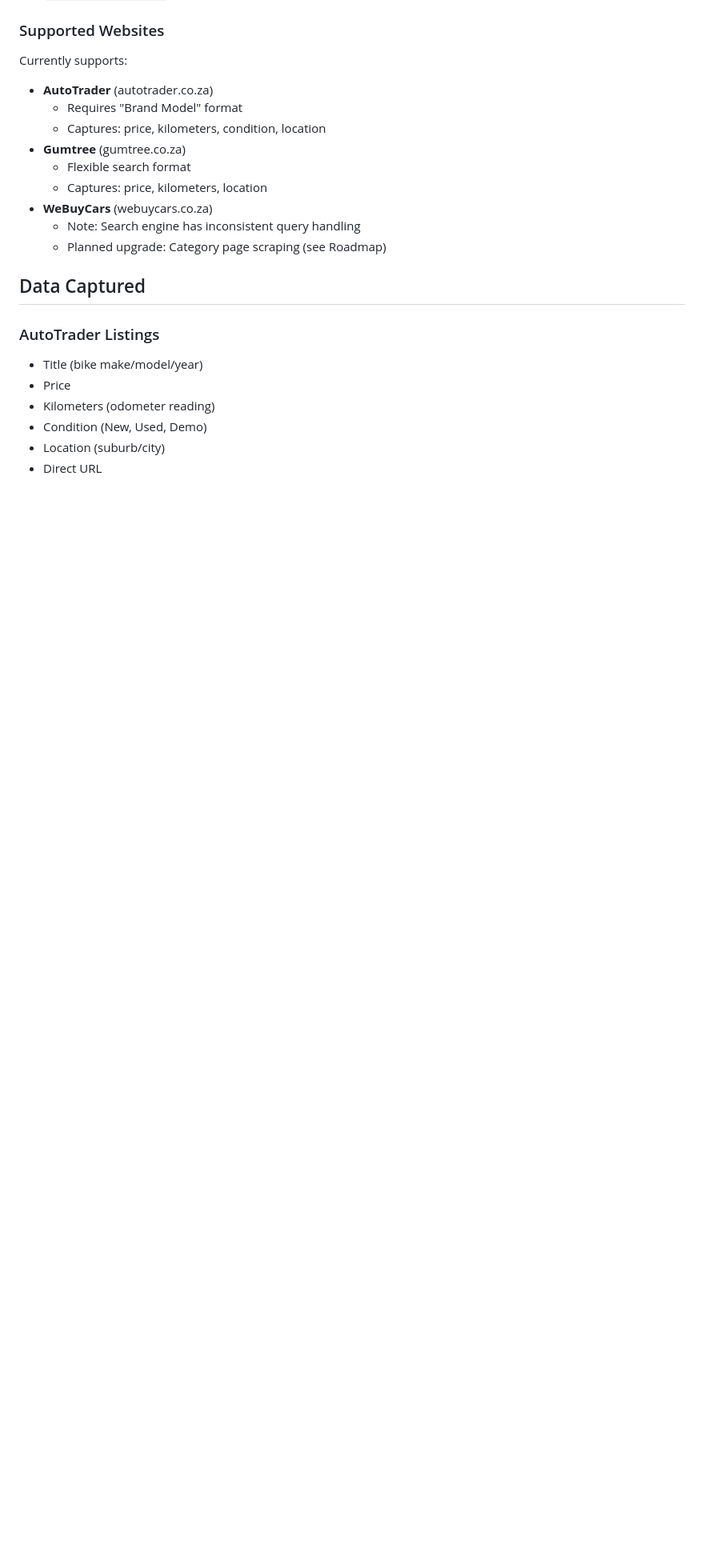
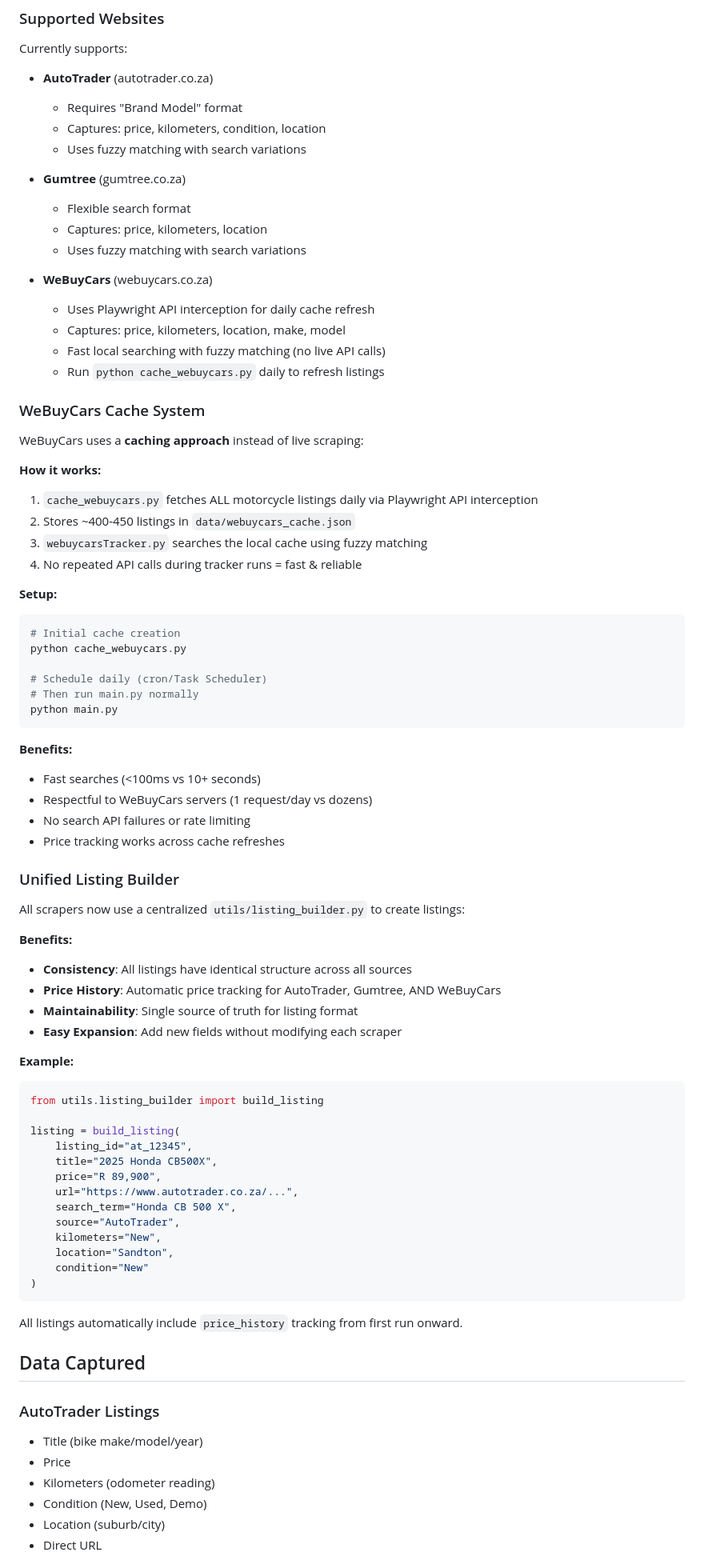
Before and after one commit to BarnardF/Motorcycle-listing-web-scraper, a Markdown page: README.md, the part around one of its changes. Shown at 80% size. GitHub-like rendering; blank space fills up the shorter version.

````diff
--- a/README.md
+++ b/README.md
@@ -229,12 +231,73 @@ Currently supports:
 - **AutoTrader** (autotrader.co.za)
   - Requires "Brand Model" format
   - Captures: price, kilometers, condition, location
+  - Uses fuzzy matching with search variations
+
 - **Gumtree** (gumtree.co.za)
   - Flexible search format
   - Captures: price, kilometers, location
+  - Uses fuzzy matching with search variations
+
 - **WeBuyCars** (webuycars.co.za)
-  - Note: Search engine has inconsistent query handling
-  - Planned upgrade: Category page scraping (see Roadmap)
+  - Uses Playwright API interception for daily cache refresh
+  - Captures: price, kilometers, location, make, model
+  - Fast local searching with fuzzy matching (no live API calls)
+  - Run `python cache_webuycars.py` daily to refresh listings
+
+### WeBuyCars Cache System
+
+WeBuyCars uses a **caching approach** instead of live scraping:
+
+**How it works:**
+1. `cache_webuycars.py` fetches ALL motorcycle listings daily via Playwright API interception
+2. Stores ~400-450 listings in `data/webuycars_cache.json`
+3. `webuycarsTracker.py` searches the local cache using fuzzy matching
+4. No repeated API calls during tracker runs = fast & reliable
+
+**Setup:**
+```bash
+# Initial cache creation
+python cache_webuycars.py
+
+# Schedule daily (cron/Task Scheduler)
+# Then run main.py normally
+python main.py
+```
+
+**Benefits:**
+  - Fast searches (<100ms vs 10+ seconds)
+  - Respectful to WeBuyCars servers (1 request/day vs dozens)
+  - No search API failures or rate limiting
+  - Price tracking works across cache refreshes
+
+### Unified Listing Builder
+
+All scrapers now use a centralized `utils/listing_builder.py` to create listings:
+
+**Benefits:**
+- **Consistency**: All listings have identical structure across all sources
+- **Price History**: Automatic price tracking for AutoTrader, Gumtree, AND WeBuyCars
+- **Maintainability**: Single source of truth for listing format
+- **Easy Expansion**: Add new fields without modifying each scraper
+
+**Example:**
+```python
+from utils.listing_builder import build_listing
+
+listing = build_listing(
+    listing_id="at_12345",
+    title="2025 Honda CB500X",
+    price="R 89,900",
+    url="https://www.autotrader.co.za/...",
+    search_term="Honda CB 500 X",
+    source="AutoTrader",
+    kilometers="New",
+    location="Sandton",
+    condition="New"
+)
+```
+
+All listings automatically include `price_history` tracking from first run onward.
 
 ## Data Captured
 
````
Also changed, not shown: other parts of README.md (+67 -8 lines).
